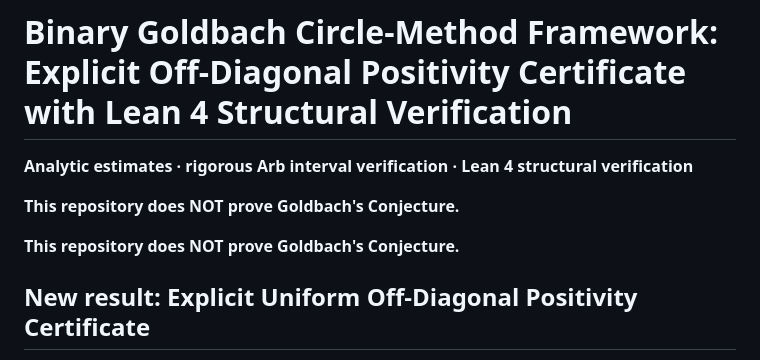
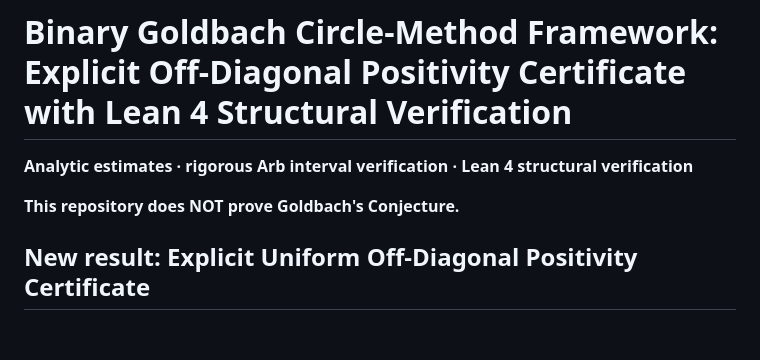
Before and after one commit to Negus333-ConjecturePassion/Goldbach-sieve-density, a Markdown page: README.md, the part around the change. Drawn GitHub-style; blank space fills up the shorter version.

Commit message:
Remove duplicate Goldbach scope statement

```diff
--- a/README.md
+++ b/README.md
@@ -4,7 +4,6 @@
 
 **This repository does NOT prove Goldbach's Conjecture.**
 
-**This repository does NOT prove Goldbach's Conjecture.**
 ## New result: Explicit Uniform Off-Diagonal Positivity Certificate
 
 This repository now includes a separately established off-diagonal
```
